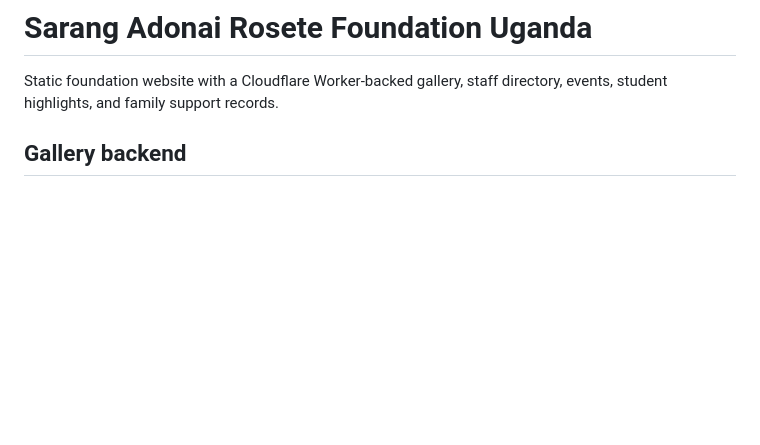
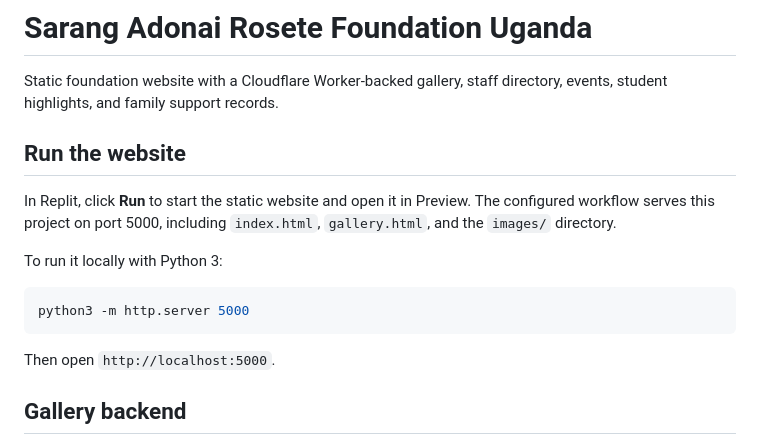
Before and after one commit to sarangadonairosete/sarang-Adonai-foundation, a Markdown page: README.md, the part around the change. Rendered like a GitHub page; blank space fills up the shorter version.

Commit message:
Start foundation website preview and document run instructions
Replit-Task-Id: 9263be5e-b391-42fd-b1d6-9e1c5dfbcbfa
Replit-Merge-Attempt: MergeTask:9263be5e-b391-42fd-b1d6-9e1c5dfbcbfa:1:9334146b

````diff
--- a/README.md
+++ b/README.md
@@ -1,6 +1,20 @@
 # Sarang Adonai Rosete Foundation Uganda
 
 Static foundation website with a Cloudflare Worker-backed gallery, staff directory, events, student highlights, and family support records.
+
+## Run the website
+
+In Replit, click **Run** to start the static website and open it in Preview. The
+configured workflow serves this project on port 5000, including `index.html`,
+`gallery.html`, and the `images/` directory.
+
+To run it locally with Python 3:
+
+```sh
+python3 -m http.server 5000
+```
+
+Then open `http://localhost:5000`.
 
 ## Gallery backend
 
````
